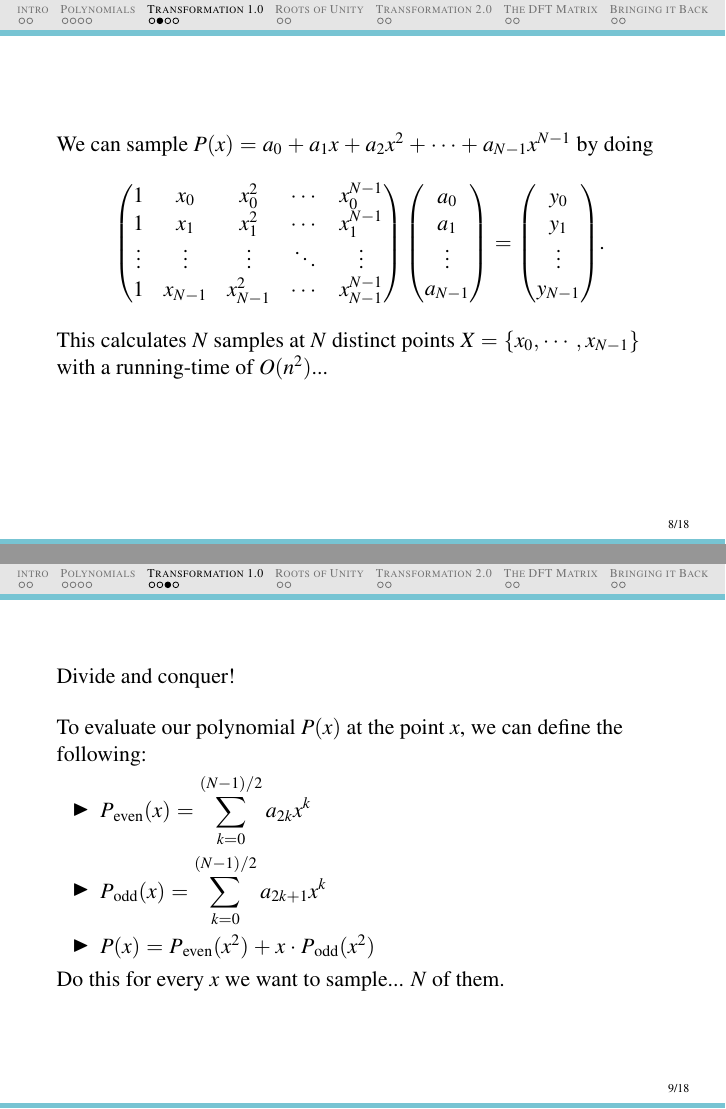
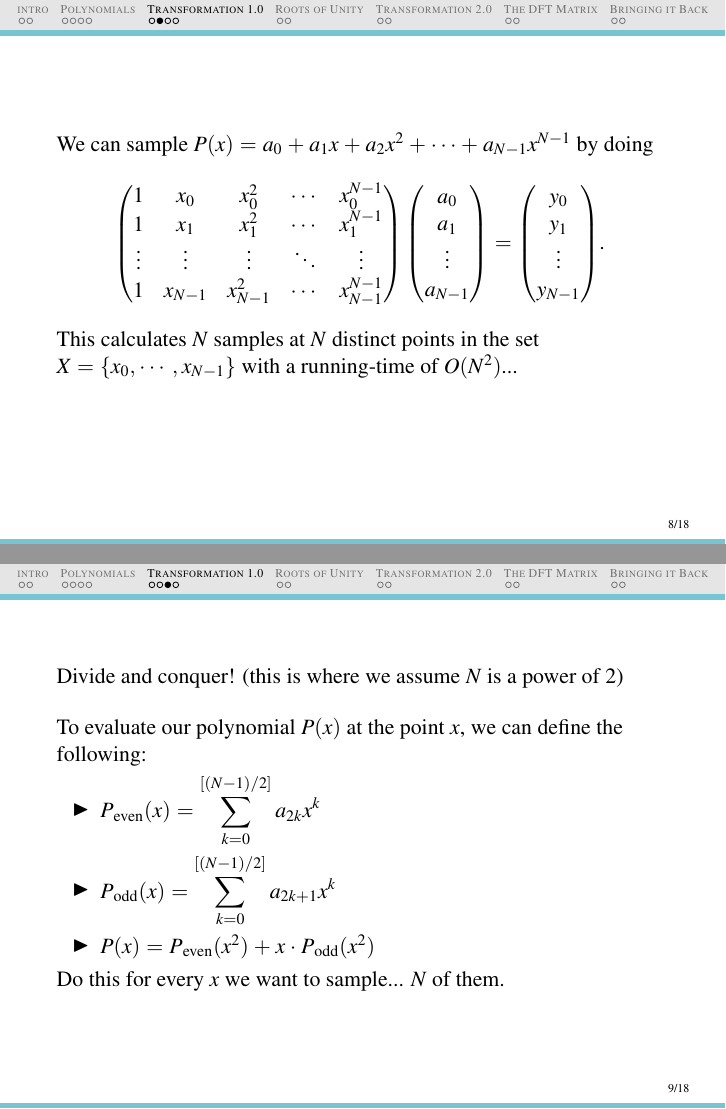
Before and after one commit to thsie004/Math147FFT, LaTeX slides (FFTslides.tex): pages 15 and 19 of 44 before the commit and pages 15 and 21 of 46 after it, joined at a grey line. Compiled offline with pdfLaTeX.

Commit message:
fixed slides

```diff
--- a/FFTslides.tex
+++ b/FFTslides.tex
@@ -201,17 +201,18 @@ Objective: convert coefficients to samples efficiently as to avoid $O(N^2)$ runn
 \end{centering}
 
 \bigskip
-This calculates $N$ samples at $N$ distinct points $X = \{x_0,\cdots,x_{N-1}\}$ with a running-time of $O(n^2)$...
+This calculates $N$ samples at $N$ distinct points in the set $X = \{x_0,\cdots,x_{N-1}\}$ with a running-time of $O(N^2)$...
 \end{frame}
 
 \begin{frame}
-Divide and conquer!
+\onslide<+->{Divide and conquer! (this is where we assume $N$ is a power of 2)}
+
 \bigskip
-
-To evaluate our polynomial $P(x)$ at the point $x$, we can define the following:
+\onslide<+->{
+To evaluate our polynomial $P(x)$ at the point $x$, we can define the following:}
 \begin{itemize}
-\item{$P_{\text{even}}(x)=\displaystyle \sum_{k=0}^{(N-1)/2} a_{2k}x^k$}
-\item{$P_{\text{odd}}(x)=\displaystyle \sum_{k=0}^{(N-1)/2} a_{2k+1}x^k$}
+\item{$P_{\text{even}}(x)=\displaystyle \sum_{k=0}^{[(N-1)/2]} a_{2k}x^k$}
+\item{$P_{\text{odd}}(x)=\displaystyle \sum_{k=0}^{[(N-1)/2]} a_{2k+1}x^k$}
 \item{$P(x) = P_{\text{even}}(x^2)+x\cdot P_{\text{odd}}(x^2)$}
 \end{itemize}
 \onslide<+->{Do this for every $x$ we want to sample... $N$ of them.}
```
Also changed, not shown: FFTslides.pdf, FFTslides.tex (4 more changed lines), 5 other files.
